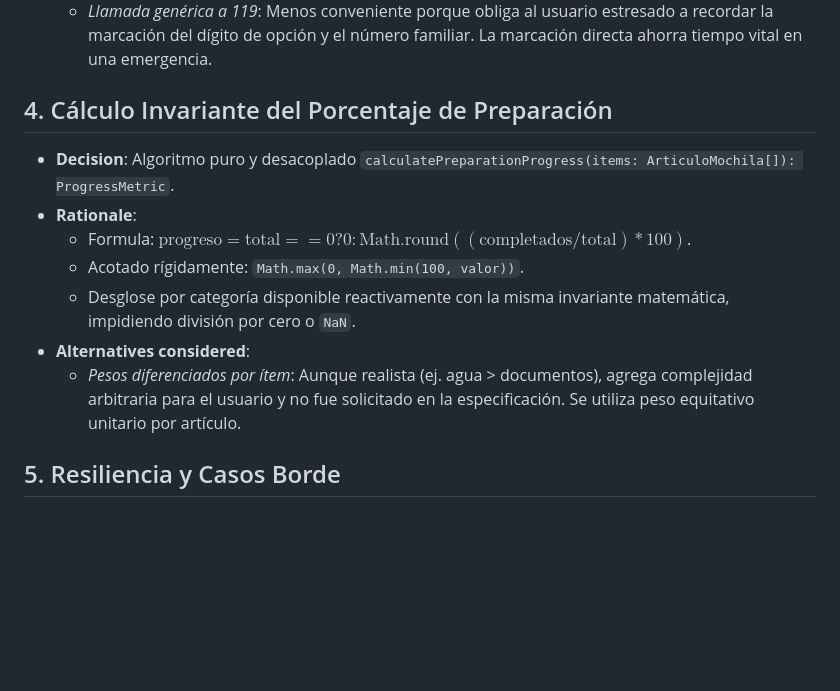
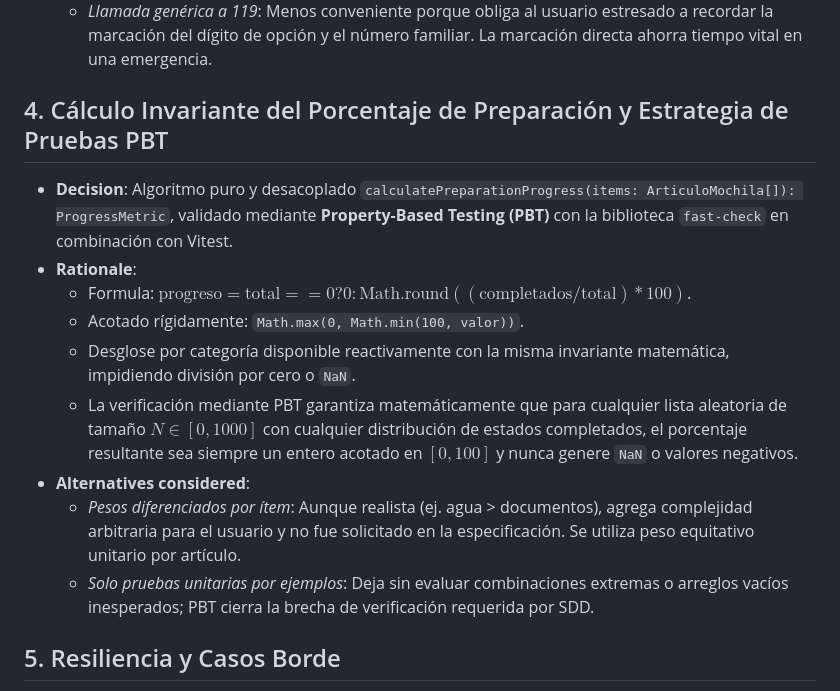
Before and after one commit to vhanccos/tais_lab03_grupal, a Markdown page: specs/001-sismolisto-offline/research.md, the part around the change. Rendered like a GitHub page; blank space fills up the shorter version.

Commit message:
docs(plan): incorporar Fast-Check y pruebas basadas en propiedades al plan de testing

```diff
--- a/specs/001-sismolisto-offline/research.md
+++ b/specs/001-sismolisto-offline/research.md
@@ -38,15 +38,17 @@
 - **Alternatives considered**:
   - *Llamada genérica a 119*: Menos conveniente porque obliga al usuario estresado a recordar la marcación del dígito de opción y el número familiar. La marcación directa ahorra tiempo vital en una emergencia.
 
-## 4. Cálculo Invariante del Porcentaje de Preparación
+## 4. Cálculo Invariante del Porcentaje de Preparación y Estrategia de Pruebas PBT
 
-- **Decision**: Algoritmo puro y desacoplado `calculatePreparationProgress(items: ArticuloMochila[]): ProgressMetric`.
+- **Decision**: Algoritmo puro y desacoplado `calculatePreparationProgress(items: ArticuloMochila[]): ProgressMetric`, validado mediante **Property-Based Testing (PBT)** con la biblioteca `fast-check` en combinación con Vitest.
 - **Rationale**:
   - Formula: $\text{progreso} = \text{total} == 0 ? 0 : \text{Math.round}((\text{completados} / \text{total}) * 100)$.
   - Acotado rígidamente: `Math.max(0, Math.min(100, valor))`.
   - Desglose por categoría disponible reactivamente con la misma invariante matemática, impidiendo división por cero o `NaN`.
+  - La verificación mediante PBT garantiza matemáticamente que para cualquier lista aleatoria de tamaño $N \in [0, 1000]$ con cualquier distribución de estados completados, el porcentaje resultante sea siempre un entero acotado en $[0, 100]$ y nunca genere `NaN` o valores negativos.
 - **Alternatives considered**:
   - *Pesos diferenciados por ítem*: Aunque realista (ej. agua > documentos), agrega complejidad arbitraria para el usuario y no fue solicitado en la especificación. Se utiliza peso equitativo unitario por artículo.
+  - *Solo pruebas unitarias por ejemplos*: Deja sin evaluar combinaciones extremas o arreglos vacíos inesperados; PBT cierra la brecha de verificación requerida por SDD.
 
 ## 5. Resiliencia y Casos Borde
 
```
Also changed, not shown: specs/001-sismolisto-offline/plan.md (+6 -3 lines).
